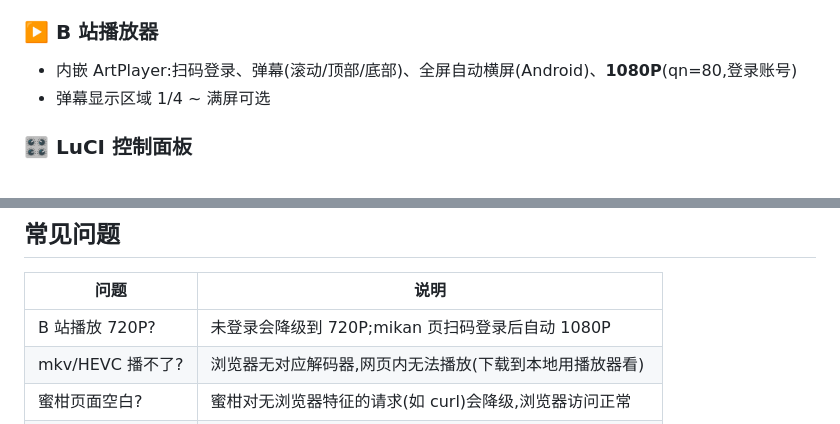
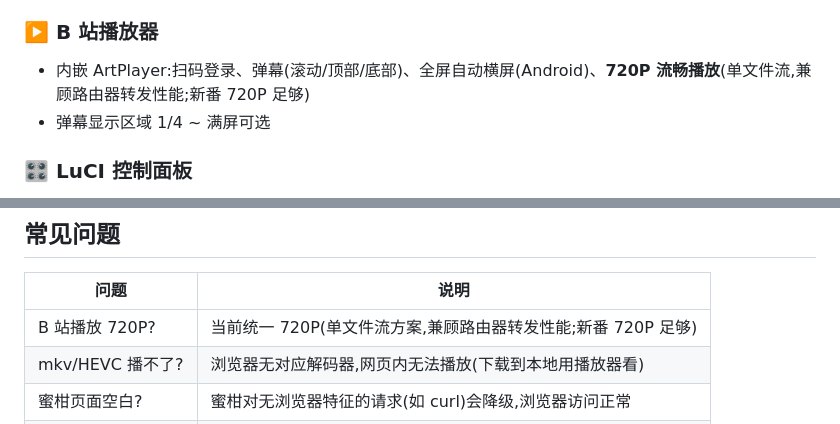
Before and after one commit to xmbl4399/AnimeHub, a Markdown page: README.md, 2 parts joined by grey strips. Rendered like a GitHub page.

Commit message:
README:修正 B站清晰度描述——实际播放统一 720P(单文件流,兼顾路由器转发性能)

```diff
--- a/README.md
+++ b/README.md
@@ -34,7 +34,7 @@
 - 两段式删除(连 .aria2 断点文件)
 
 ### ▶️ B 站播放器
-- 内嵌 ArtPlayer:扫码登录、弹幕(滚动/顶部/底部)、全屏自动横屏(Android)、**1080P**(qn=80,登录账号)
+- 内嵌 ArtPlayer:扫码登录、弹幕(滚动/顶部/底部)、全屏自动横屏(Android)、**720P 流畅播放**(单文件流,兼顾路由器转发性能;新番 720P 足够)
 - 弹幕显示区域 1/4 ~ 满屏可选
 
 ### 🎛 LuCI 控制面板
@@ -108,7 +108,7 @@ opkg install luci-app-mediahub_*.ipk
 
 | 问题 | 说明 |
 |---|---|
-| B 站播放 720P? | 未登录会降级到 720P;mikan 页扫码登录后自动 1080P |
+| B 站播放 720P? | 当前统一 720P(单文件流方案,兼顾路由器转发性能;新番 720P 足够) |
 | mkv/HEVC 播不了? | 浏览器无对应解码器,网页内无法播放(下载到本地用播放器看) |
 | 蜜柑页面空白? | 蜜柑对无浏览器特征的请求(如 curl)会降级,浏览器访问正常 |
 | 换存储盘? | LuCI 控制页改「存储分区目录」+「Aria2 下载目录」→ 应用 |
```
